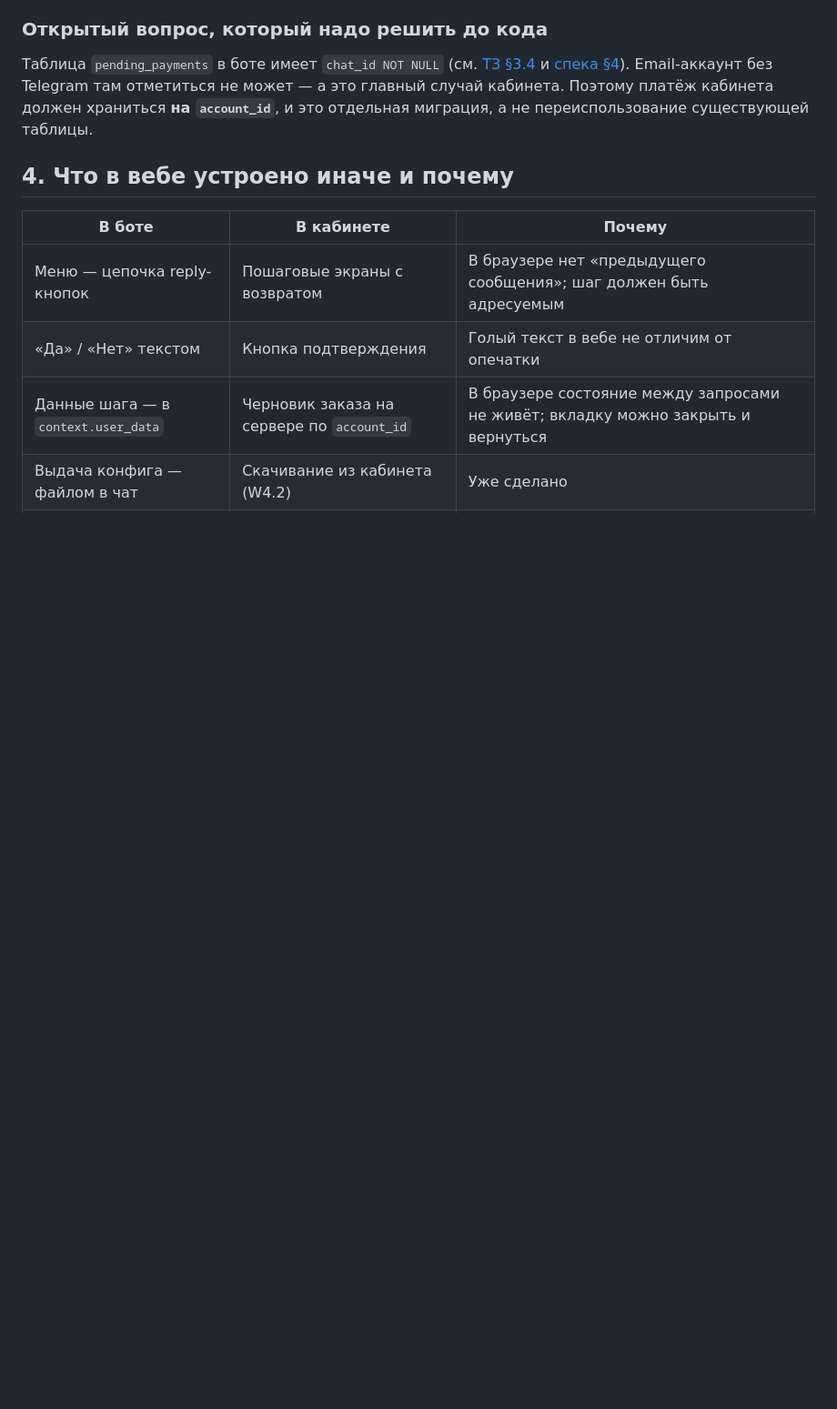
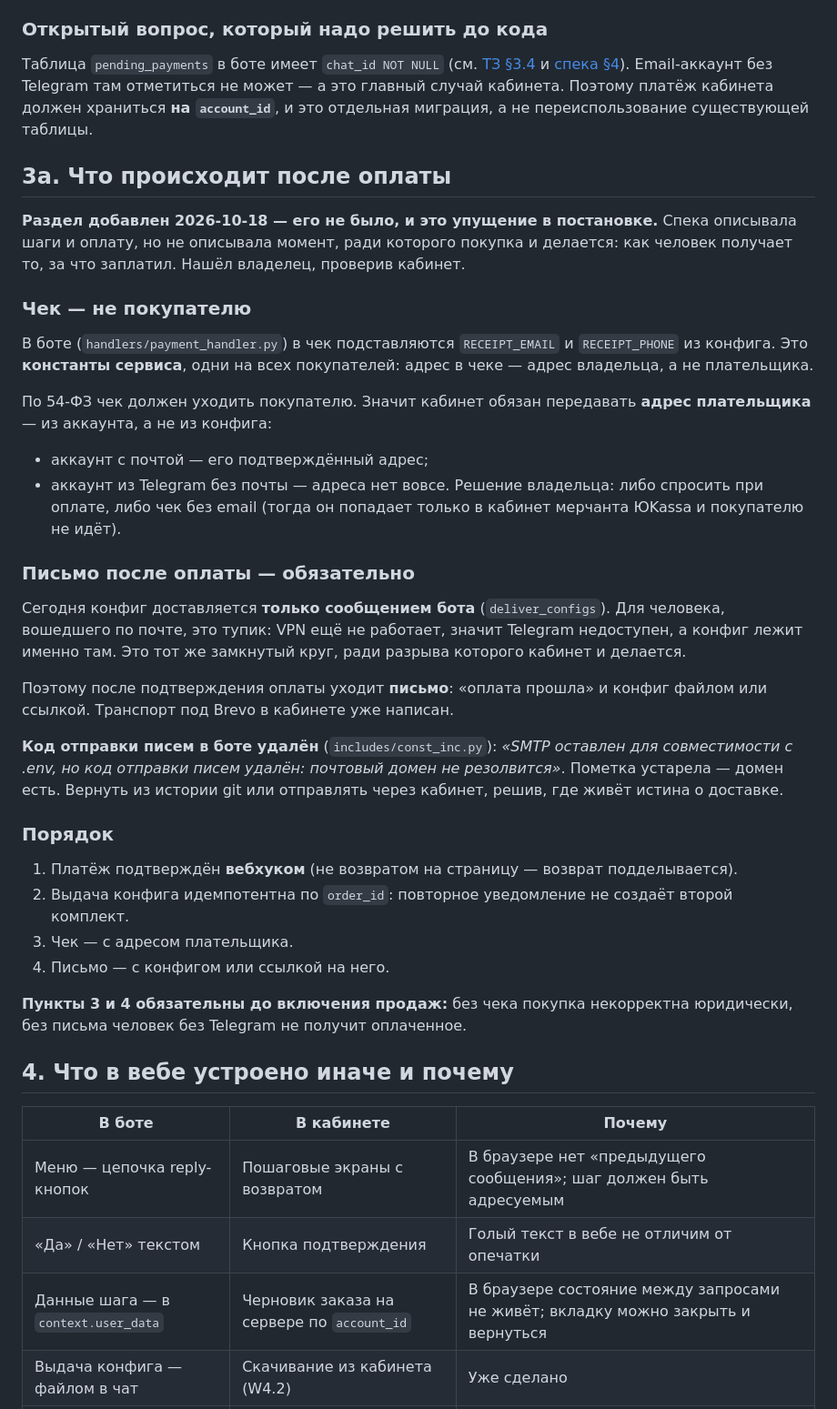
Before and after one commit to impossi8le/vpn-cabinet, a Markdown page: docs/2026-10-17-purchase-flow-design.md, the part around the change. Shown at 91% size. Rendered like a GitHub page; blank space fills up the shorter version.

```diff
--- a/docs/2026-10-17-purchase-flow-design.md
+++ b/docs/2026-10-17-purchase-flow-design.md
@@ -80,6 +80,55 @@ Email-аккаунт без Telegram там отметиться не может
 кабинета. Поэтому платёж кабинета должен храниться **на `account_id`**, и это
 отдельная миграция, а не переиспользование существующей таблицы.
 
+## 3а. Что происходит после оплаты
+
+**Раздел добавлен 2026-10-18 — его не было, и это упущение в постановке.**
+Спека описывала шаги и оплату, но не описывала момент, ради которого покупка
+и делается: как человек получает то, за что заплатил. Нашёл владелец,
+проверив кабинет.
+
+### Чек — не покупателю
+
+В боте (`handlers/payment_handler.py`) в чек подставляются `RECEIPT_EMAIL` и
+`RECEIPT_PHONE` из конфига. Это **константы сервиса**, одни на всех
+покупателей: адрес в чеке — адрес владельца, а не плательщика.
+
+По 54-ФЗ чек должен уходить покупателю. Значит кабинет обязан передавать
+**адрес плательщика** — из аккаунта, а не из конфига:
+
+- аккаунт с почтой — его подтверждённый адрес;
+- аккаунт из Telegram без почты — адреса нет вовсе. Решение владельца:
+  либо спросить при оплате, либо чек без email (тогда он попадает только в
+  кабинет мерчанта ЮKassa и покупателю не идёт).
+
+### Письмо после оплаты — обязательно
+
+Сегодня конфиг доставляется **только сообщением бота** (`deliver_configs`).
+Для человека, вошедшего по почте, это тупик: VPN ещё не работает, значит
+Telegram недоступен, а конфиг лежит именно там. Это тот же замкнутый круг,
+ради разрыва которого кабинет и делается.
+
+Поэтому после подтверждения оплаты уходит **письмо**: «оплата прошла» и
+конфиг файлом или ссылкой. Транспорт под Brevo в кабинете уже написан.
+
+**Код отправки писем в боте удалён** (`includes/const_inc.py`): *«SMTP
+оставлен для совместимости с .env, но код отправки писем удалён: почтовый
+домен не резолвится»*. Пометка устарела — домен есть. Вернуть из истории git
+или отправлять через кабинет, решив, где живёт истина о доставке.
+
+### Порядок
+
+1. Платёж подтверждён **вебхуком** (не возвратом на страницу — возврат
+   подделывается).
+2. Выдача конфига идемпотентна по `order_id`: повторное уведомление не
+   создаёт второй комплект.
+3. Чек — с адресом плательщика.
+4. Письмо — с конфигом или ссылкой на него.
+
+**Пункты 3 и 4 обязательны до включения продаж:** без чека покупка
+некорректна юридически, без письма человек без Telegram не получит
+оплаченное.
+
 ## 4. Что в вебе устроено иначе и почему
 
 | В боте | В кабинете | Почему |
```
Also changed, not shown: docs/plans/2026-10-17-cabinet-implementation.md (+40 -22 lines).
